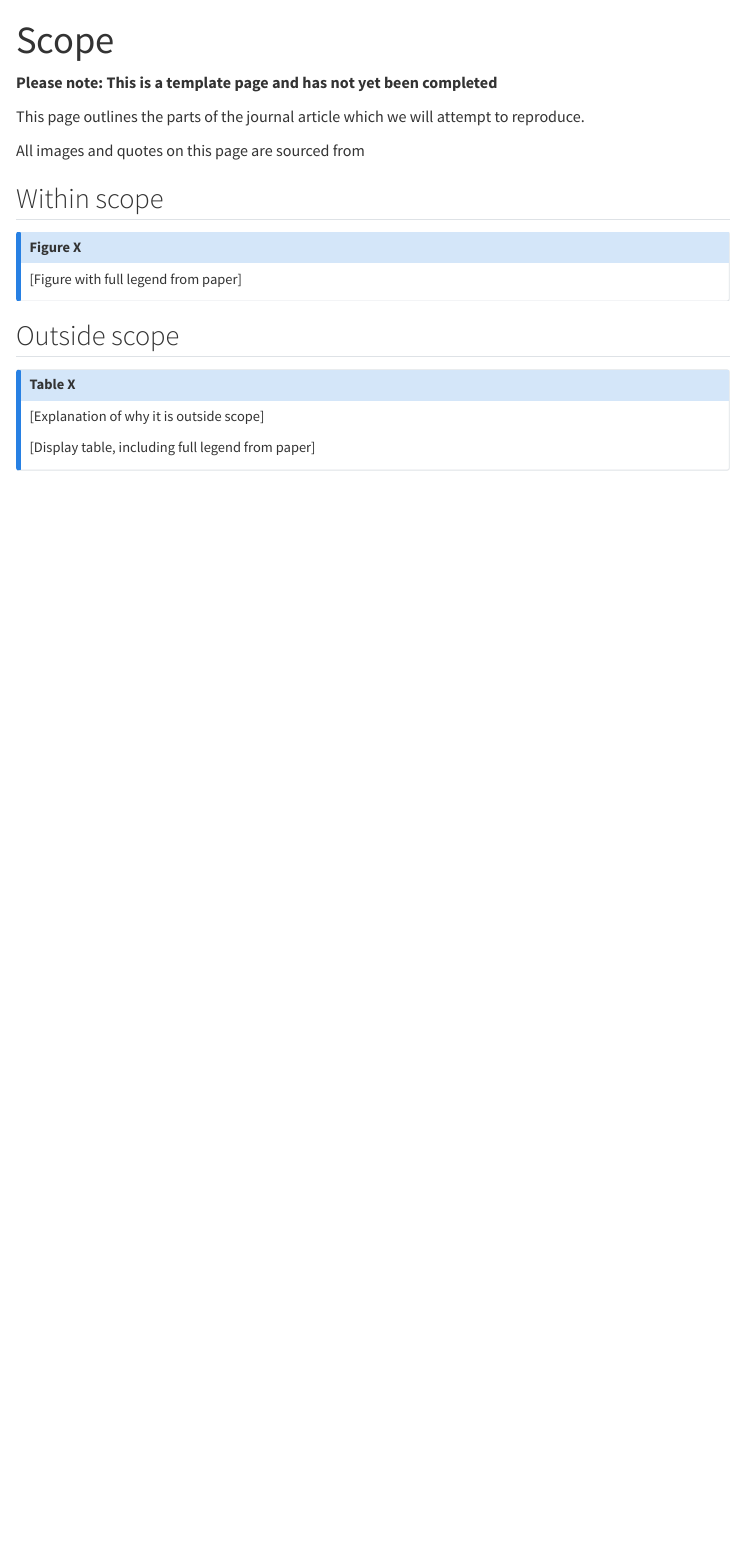
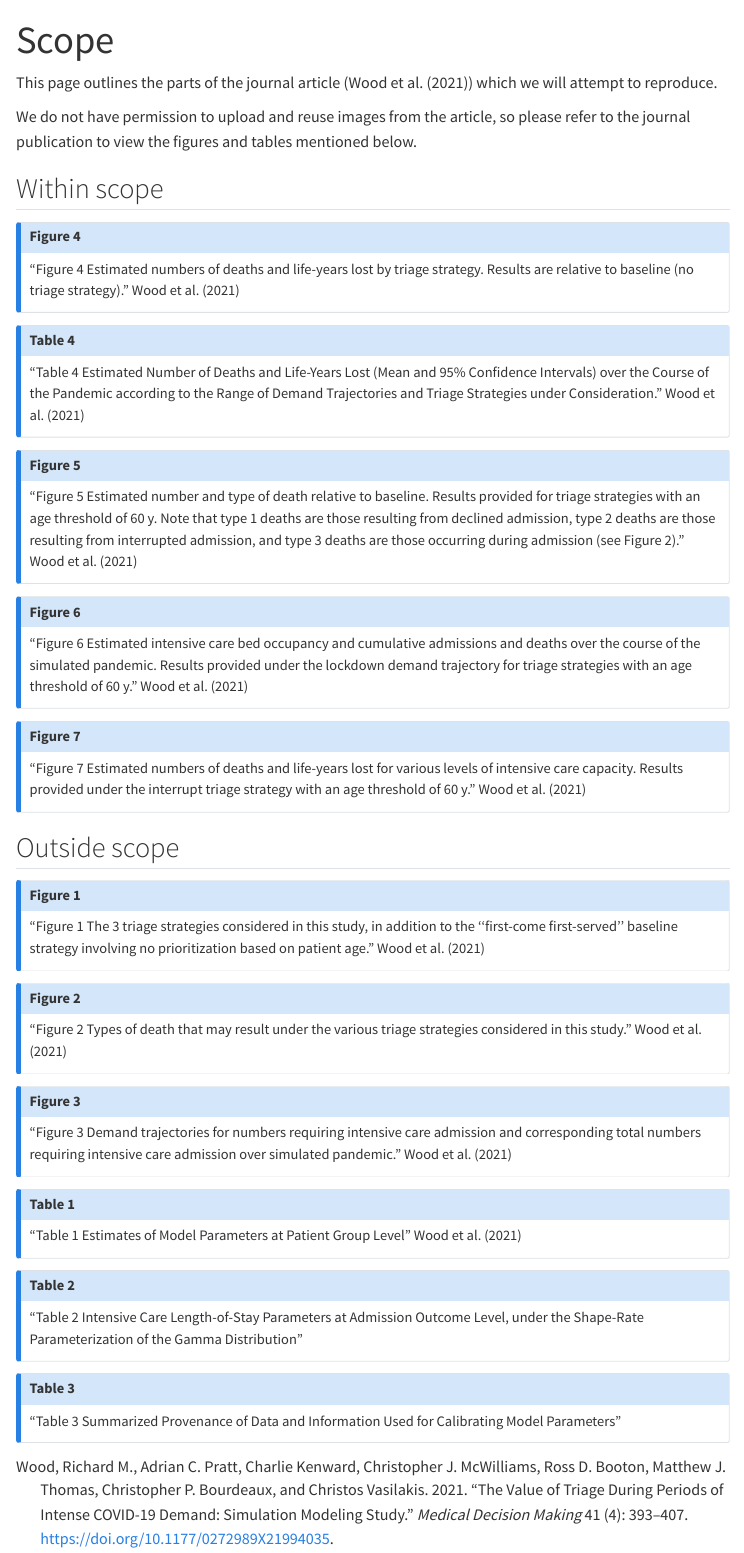
Before and after one commit to pythonhealthdatascience/stars-reproduce-wood-2021, a Quarto document (evaluation/scope.qmd): the page in a window 1100 px wide, from its top. Rendered offline with R 4.5, knitr and Pandoc in place of Quarto, with nearby package versions; menus at the side of the page are left out.

Commit message:
feat(scope): add proposed scope (requires consensus)

```diff
--- a/evaluation/scope.qmd
+++ b/evaluation/scope.qmd
@@ -4,26 +4,49 @@ echo: False
 bibliography: ../quarto_site/references.bib
 ---
 
-<!-- TODO: Remove this warning once filled out page -->
-**Please note: This is a template page and has not yet been completed**
+This page outlines the parts of the journal article (@wood_value_2021) which we will attempt to reproduce.
 
-<!-- TODO: Use skeleton to create page describing scope -->
-
-<!-- NOTE: If you do not have a license allowing you to upload and reuse images from the article, then you should describe them below, and direct the reader to a link to the article -->
-
-This page outlines the parts of the journal article which we will attempt to reproduce.
-
-All images and quotes on this page are sourced from <!-- TODO: Add citation to original study -->
+We do not have permission to upload and reuse images from the article, so please refer to the journal publication to view the figures and tables mentioned below.
 
 ## Within scope
 
 ::: {.callout-note appearance="minimal" collapse=true}
 
-## Figure X
+## Figure 4
 
-[Figure with full legend from paper]
-<!-- e.g.
-![Figure 2. "Patient state over time by unit. The patient population progresses through infection over three months (with 80% infected). The bold line shows the median results of 30 trials, and the fainter lines show the minimum and maximum from the 30 trials." @allen_simulation_2020](../original_study/article_fig2.png){width=80%}-->
+"Figure 4 Estimated numbers of deaths and life-years lost by triage strategy. Results are relative to baseline (no triage strategy)." @wood_value_2021
+
+:::
+
+::: {.callout-note appearance="minimal" collapse=true}
+
+## Table 4
+
+"Table 4 Estimated Number of Deaths and Life-Years Lost (Mean and 95% Confidence Intervals) over the Course of the Pandemic according to the Range of Demand Trajectories and Triage Strategies under Consideration." @wood_value_2021
+
+:::
+
+::: {.callout-note appearance="minimal" collapse=true}
+
+## Figure 5
+
+"Figure 5 Estimated number and type of death relative to baseline. Results provided for triage strategies with an age threshold of 60 y. Note that type 1 deaths are those resulting from declined admission, type 2 deaths are those resulting from interrupted admission, and type 3 deaths are those occurring during admission (see Figure 2)." @wood_value_2021
+
+:::
+
+::: {.callout-note appearance="minimal" collapse=true}
+
+## Figure 6
+
+"Figure 6 Estimated intensive care bed occupancy and cumulative admissions and deaths over the course of the simulated pandemic. Results provided under the lockdown demand trajectory for triage strategies with an age threshold of 60 y." @wood_value_2021
+
+:::
+
+::: {.callout-note appearance="minimal" collapse=true}
+
+## Figure 7
+
+"Figure 7 Estimated numbers of deaths and life-years lost for various levels of intensive care capacity. Results provided under the interrupt triage strategy with an age threshold of 60 y." @wood_value_2021
 
 :::
 
@@ -31,10 +54,48 @@ All images and quotes on this page are sourced from <!-- TODO: Add citation to o
 
 ::: {.callout-note appearance="minimal" collapse=true}
 
-## Table X
+## Figure 1
 
-[Explanation of why it is outside scope]
-
-[Display table, including full legend from paper]
+"Figure 1 The 3 triage strategies considered in this study, in addition to the ‘‘first-come first-served’’ baseline strategy involving no prioritization based on patient age." @wood_value_2021
 
 :::
+
+::: {.callout-note appearance="minimal" collapse=true}
+
+##  Figure 2
+
+"Figure 2 Types of death that may result under the various triage strategies considered in this study." @wood_value_2021
+
+:::
+
+::: {.callout-note appearance="minimal" collapse=true}
+
+## Figure 3
+
+"Figure 3 Demand trajectories for numbers requiring intensive care admission and corresponding total numbers requiring intensive care admission over simulated pandemic." @wood_value_2021
+
+:::
+
+::: {.callout-note appearance="minimal" collapse=true}
+
+## Table 1
+
+"Table 1 Estimates of Model Parameters at Patient Group Level" @wood_value_2021
+
+:::
+
+::: {.callout-note appearance="minimal" collapse=true}
+
+## Table 2
+
+"Table 2 Intensive Care Length-of-Stay Parameters at Admission Outcome Level, under the Shape-Rate Parameterization of the Gamma Distribution"
+
+:::
+
+::: {.callout-note appearance="minimal" collapse=true}
+
+## Table 3
+
+"Table 3 Summarized Provenance of Data and Information Used for Calibrating Model Parameters"
+
+:::
```
